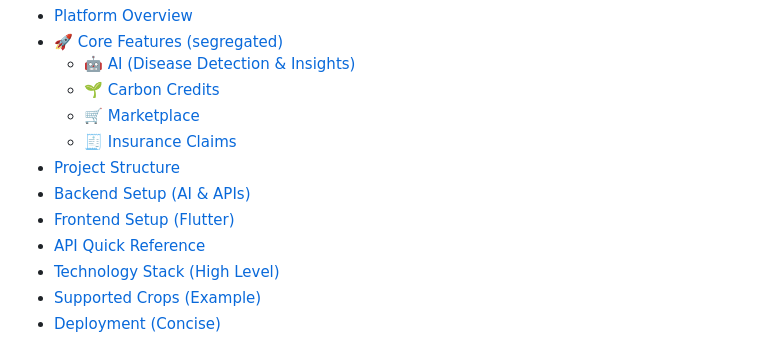
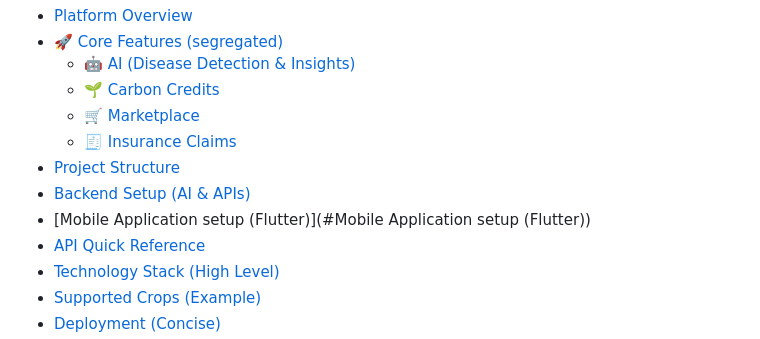
Before and after one commit to Aviral-77/KhetLink, a Markdown page: README.md, the part around the change. GitHub-like rendering.

Commit message:
clean commit

```diff
--- a/README.md
+++ b/README.md
@@ -12,7 +12,7 @@ An integrated ecosystem connecting farmers, agribusinesses, and experts through
   - [🧾 Insurance Claims](#-insurance-claims)
 - [Project Structure](#project-structure)
 - [Backend Setup (AI & APIs)](#backend-setup-ai--apis)
-- [Frontend Setup (Flutter)](#frontend-setup-flutter)
+- [Mobile Application setup (Flutter)](#Mobile Application setup (Flutter))
 - [API Quick Reference](#api-quick-reference)
 - [Technology Stack (High Level)](#technology-stack-high-level)
 - [Supported Crops (Example)](#supported-crops-example)
```
